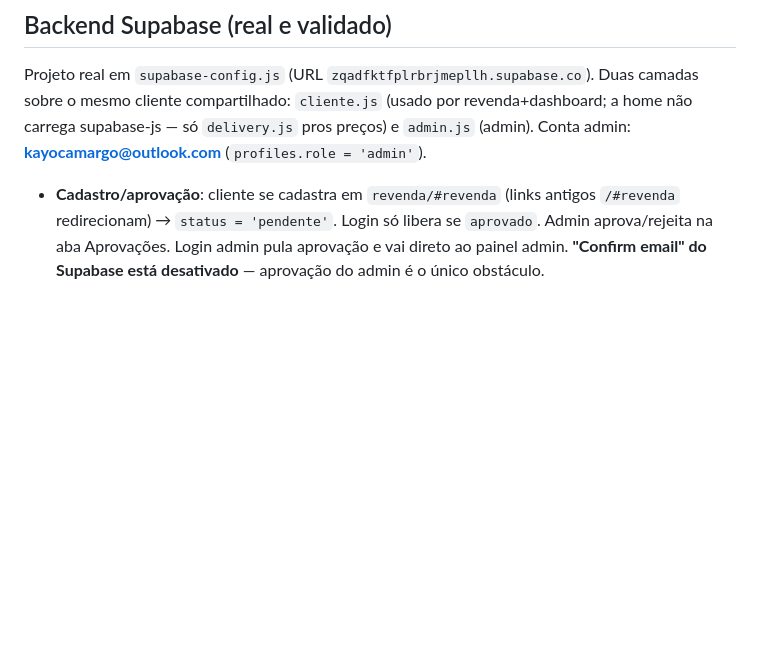
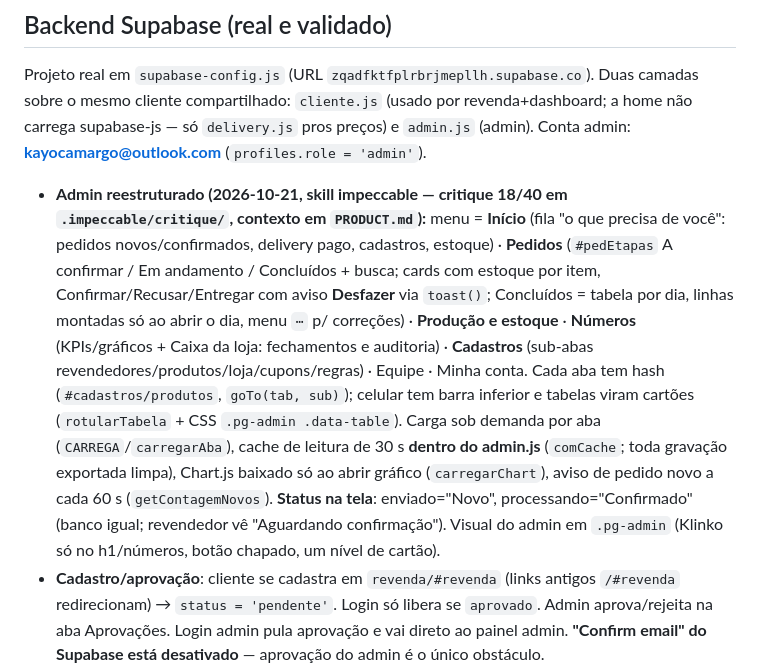
Before and after one commit to KaioCM/dupuro-acai, a Markdown page: CLAUDE.md, the part around one of its changes. Drawn GitHub-style; blank space fills up the shorter version.

Commit message:
CLAUDE.md: estrutura nova do admin e leva que soma estoque
Co-Authored-By: Claude Opus 5.5 <noreply@anthropic.com>

```diff
--- a/CLAUDE.md
+++ b/CLAUDE.md
@@ -47,6 +47,7 @@ supabase/functions/admin-delete-reseller/index.ts
 
 Projeto real em `supabase-config.js` (URL `zqadfktfplrbrjmepllh.supabase.co`). Duas camadas sobre o mesmo cliente compartilhado: `cliente.js` (usado por revenda+dashboard; a home não carrega supabase-js — só `delivery.js` pros preços) e `admin.js` (admin). Conta admin: **kayocamargo@outlook.com** (`profiles.role = 'admin'`).
 
+- **Admin reestruturado (2026-10-21, skill impeccable — critique 18/40 em `.impeccable/critique/`, contexto em `PRODUCT.md`):** menu = **Início** (fila "o que precisa de você": pedidos novos/confirmados, delivery pago, cadastros, estoque) · **Pedidos** (`#pedEtapas` A confirmar / Em andamento / Concluídos + busca; cards com estoque por item, Confirmar/Recusar/Entregar com aviso **Desfazer** via `toast()`; Concluídos = tabela por dia, linhas montadas só ao abrir o dia, menu `⋯` p/ correções) · **Produção e estoque** · **Números** (KPIs/gráficos + Caixa da loja: fechamentos e auditoria) · **Cadastros** (sub-abas revendedores/produtos/loja/cupons/regras) · Equipe · Minha conta. Cada aba tem hash (`#cadastros/produtos`, `goTo(tab, sub)`); celular tem barra inferior e tabelas viram cartões (`rotularTabela` + CSS `.pg-admin .data-table`). Carga sob demanda por aba (`CARREGA`/`carregarAba`), cache de leitura de 30 s **dentro do admin.js** (`comCache`; toda gravação exportada limpa), Chart.js baixado só ao abrir gráfico (`carregarChart`), aviso de pedido novo a cada 60 s (`getContagemNovos`). **Status na tela**: enviado="Novo", processando="Confirmado" (banco igual; revendedor vê "Aguardando confirmação"). Visual do admin em `.pg-admin` (Klinko só no h1/números, botão chapado, um nível de cartão).
 - **Cadastro/aprovação**: cliente se cadastra em `revenda/#revenda` (links antigos `/#revenda` redirecionam) → `status = 'pendente'`. Login só libera se `aprovado`. Admin aprova/rejeita na aba Aprovações. Login admin pula aprovação e vai direto ao painel admin. **"Confirm email" do Supabase está desativado** — aprovação do admin é o único obstáculo.
 - **Separação Balcão x Atacado nos relatórios** (pedido do Kayo — misturar distorcia a leitura): filtro segmentado **Tudo / 🛍️ Balcão / 🤝 Atacado** na **Visão geral** (`#ovFilter` → `overviewFilter`, `filtraOrigem` recorta `overviewCache.orders` e `drawOverview` redesenha; no recorte Balcão os 2 gráficos "por revendedor" — `#panelOrdersLine`/`#panelTopResellers` — são escondidos) e no relatório **"Todos os pedidos"** (`#ordFilter` → `ordersFilter`, `renderOrders` filtra antes de agrupar por dia). Critério (decisão do Kayo, refinada): a separação é **POR PRODUTO, não por canal** — **Atacado = pedido com QUALQUER item de produto `tipo='atacado'`** (mesmo vendido no caixa/balcão); **Balcão = pedido só com itens de varejo** (copo/peso/embalado varejo/taxa). `getAllOrders` monta o mapa `id->tipo` de products e marca **cada ITEM** com `categoria` ('atacado' se o produto for atacado, senão 'balcao'). O helper compartilhado **`recortarPorCategoria(orders, filtro)`** (admin.html) faz o **rateio por linha**: em 'balcao'/'atacado' reduz cada pedido só aos itens daquele tipo e recalcula o `valor`; pedido **misto** aparece **nos dois lados** (marcado `parcial` → selo "parcial" na lista), mas **sem duplicar valor** (cada item vai pra um lado só). 'tudo' usa o pedido inteiro. Usado tanto pela Visão geral quanto por "Todos os pedidos". Verificado: balcão 290/R$12.130,57 + atacado 84/R$75.644,40 = total R$87.774,97 (6 pedidos mistos aparecem parciais nos dois; soma não duplica).
 - **Painel admin**: Visão geral (cards + 4 gráficos Chart.js via CDN); Aprovações; Revendedores (listar + editar + remover); Produtos (CRUD, imagem no bucket público `produtos`; um produto pode ser **varejo e/ou atacado** — marcando os dois vira duas linhas ligadas por `estoque_ref` que dividem estoque, com preço e pedido mínimo próprios de cada tipo; `saveDualProduct` reconcilia criar/editar/converter); Pedidos (select de produto + qtd 1–99, valor auto, campo de data livre, criar/editar/excluir, número `PED-XXXX` auto; o histórico "Todos os pedidos" é **agrupado por dia** numa faixa clicável com contagem e faturamento do dia — cancelados não somam no total, só o dia mais recente nasce aberto e os dias abertos sobrevivem ao re-render); Cupons (gerar/excluir — revendedor só vê).
```
Also changed, not shown: other parts of CLAUDE.md (+1 -1 lines).
